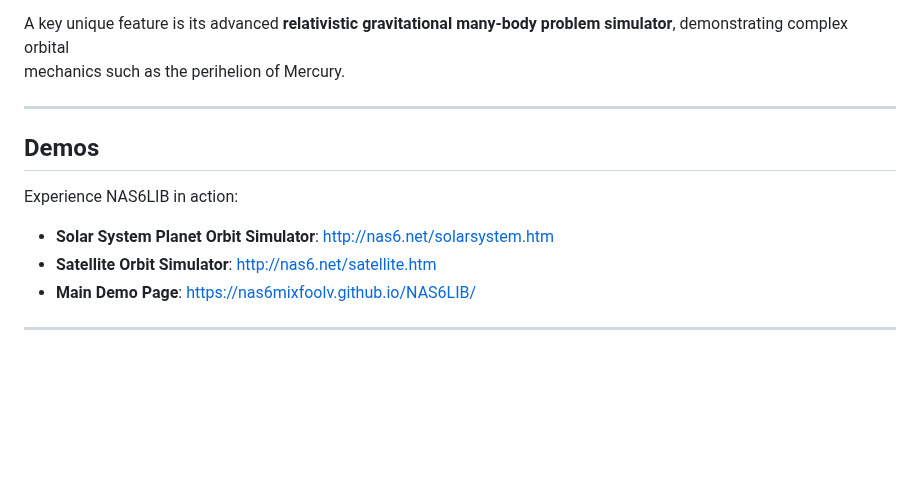
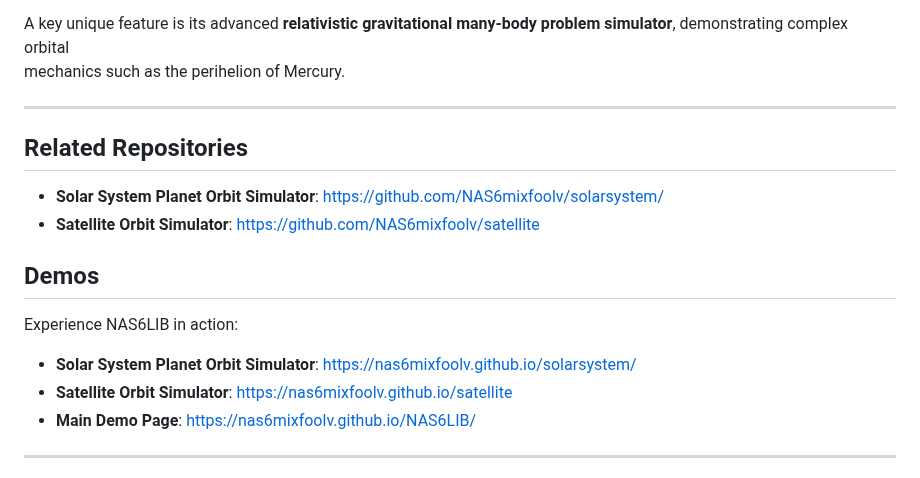
Before and after one commit to NAS6mixfoolv/NAS6LIB, a Markdown page: README.md, the part around the change. Rendered like a GitHub page; blank space fills up the shorter version.

```diff
--- a/README.md
+++ b/README.md
@@ -11,12 +11,17 @@ mechanics such as the perihelion of Mercury.
 
 ---
 
+## Related Repositories
+
+* **Solar System Planet Orbit Simulator**: [https://github.com/NAS6mixfoolv/solarsystem/](https://github.com/NAS6mixfoolv/solarsystem/)
+* **Satellite Orbit Simulator**: [https://github.com/NAS6mixfoolv/satellite](https://github.com/NAS6mixfoolv/satellite/)
+
 ## Demos
 
 Experience NAS6LIB in action:
 
-* **Solar System Planet Orbit Simulator**: [http://nas6.net/solarsystem.htm](http://nas6.net/solarsystem.htm)
-* **Satellite Orbit Simulator**: [http://nas6.net/satellite.htm](http://nas6.net/satellite.htm)
+* **Solar System Planet Orbit Simulator**: [https://nas6mixfoolv.github.io/solarsystem/](https://nas6mixfoolv.github.io/solarsystem/)
+* **Satellite Orbit Simulator**: [https://nas6mixfoolv.github.io/satellite](https://nas6mixfoolv.github.io/satellite/)
 * **Main Demo Page**: [https://nas6mixfoolv.github.io/NAS6LIB/](https://nas6mixfoolv.github.io/NAS6LIB/)
 
 ---
```
